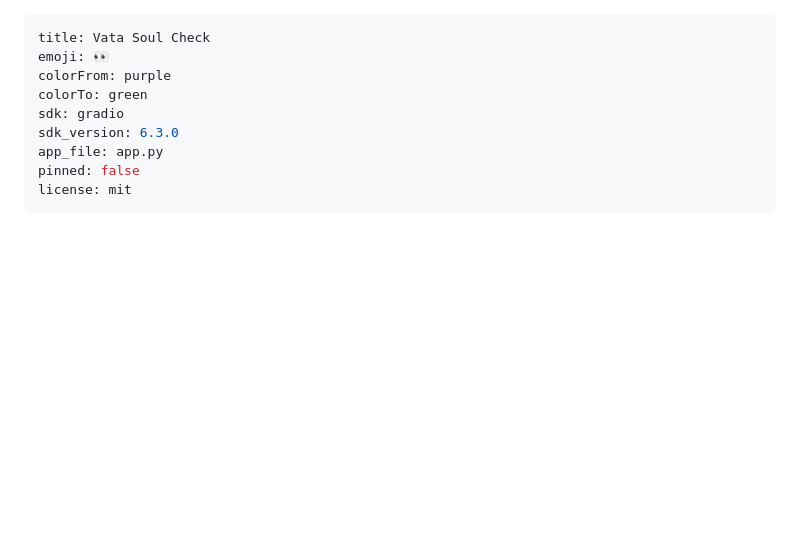
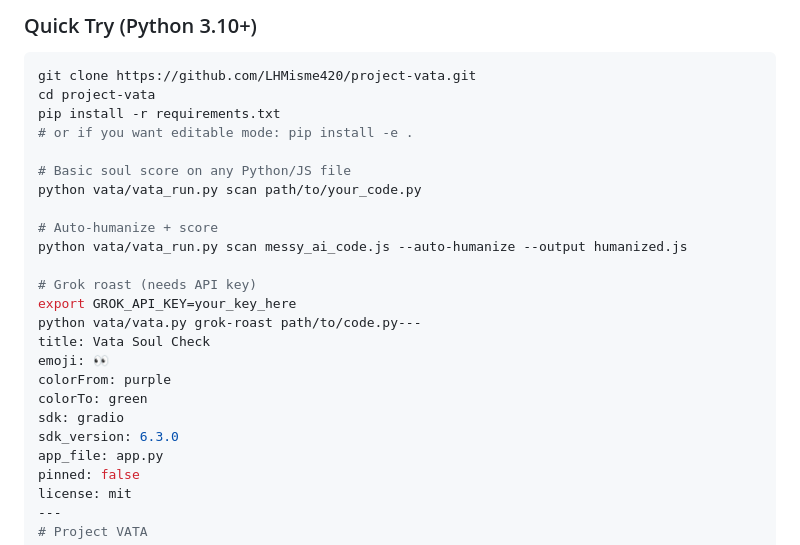
Before and after one commit to LHMisme420/project-vata, a Markdown page: README.md, the part around the change. GitHub-like rendering; blank space fills up the shorter version.

````diff
--- a/README.md
+++ b/README.md
@@ -1,4 +1,20 @@
----
+### Quick Try (Python 3.10+)
+
+```bash
+git clone https://github.com/LHMisme420/project-vata.git
+cd project-vata
+pip install -r requirements.txt
+# or if you want editable mode: pip install -e .
+
+# Basic soul score on any Python/JS file
+python vata/vata_run.py scan path/to/your_code.py
+
+# Auto-humanize + score
+python vata/vata_run.py scan messy_ai_code.js --auto-humanize --output humanized.js
+
+# Grok roast (needs API key)
+export GROK_API_KEY=your_key_here
+python vata/vata.py grok-roast path/to/code.py---
 title: Vata Soul Check
 emoji: 👀
 colorFrom: purple
````
